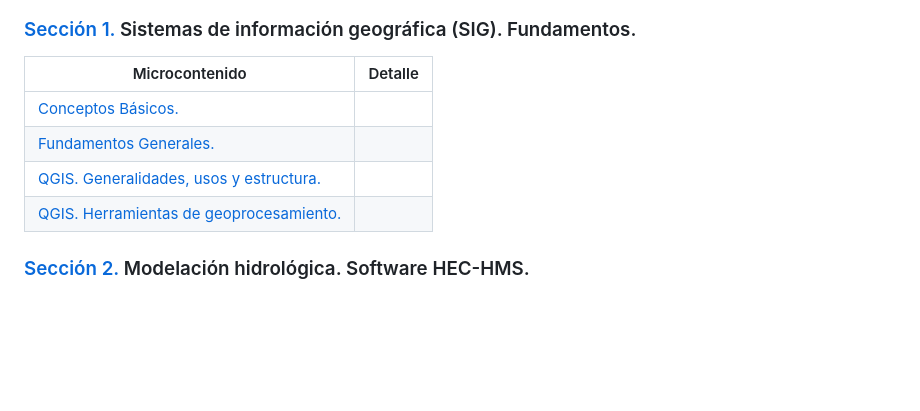
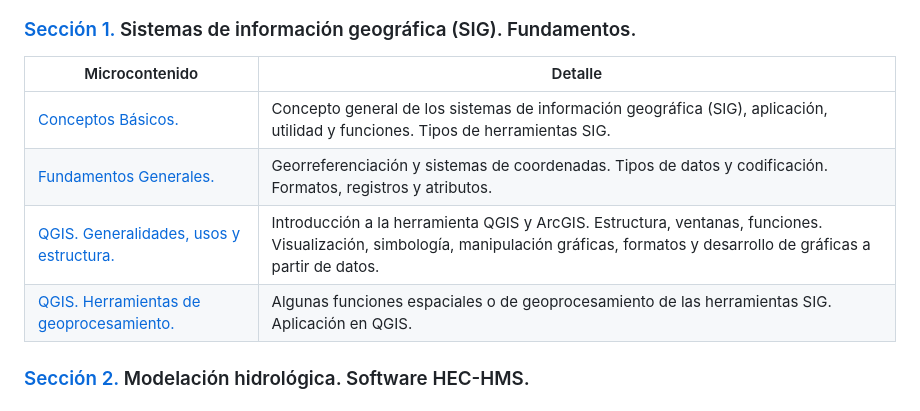
Before and after one commit to juanrodace/MOHI, a Markdown page: Readme.md, the part around the change. Drawn GitHub-style; blank space fills up the shorter version.

Commit message:
Update Seccion 1

```diff
--- a/Readme.md
+++ b/Readme.md
@@ -52,12 +52,12 @@ A continuación, se presenta el contenido general del curso. Si desea acceder a
 
 ### [Sección 1.](Contenido/1.SIG/Readme.md) Sistemas de información geográfica (SIG). Fundamentos.
 
-| Microcontenido                                                      | Detalle           |
-|---------------------------------------------------------------------|-------------------|
-| [Conceptos Básicos.](Contenido/1.SIG/Conceptos.md)                  |                   |
-| [Fundamentos Generales.](Contenido/1.SIG/Fundamentos.md)            |                   |
-| [QGIS. Generalidades, usos y estructura.](Contenido/1.SIG/QGIS.md)  |                   |
-| [QGIS. Herramientas de geoprocesamiento.](Contenido/1.SIG/QGIS2.md) |                   |
+| Microcontenido                                                      | Detalle                                                                                                                                                                              |
+|---------------------------------------------------------------------|--------------------------------------------------------------------------------------------------------------------------------------------------------------------------------------|
+| [Conceptos Básicos.](Contenido/1.SIG/Conceptos.md)                  | Concepto general de los sistemas de información geográfica (SIG), aplicación, utilidad y funciones. Tipos de herramientas SIG.                                                       |
+| [Fundamentos Generales.](Contenido/1.SIG/Fundamentos.md)            | Georreferenciación y sistemas de coordenadas. Tipos de datos y codificación. Formatos, registros y atributos.                                                                        |
+| [QGIS. Generalidades, usos y estructura.](Contenido/1.SIG/QGIS.md)  | Introducción a la herramienta QGIS y ArcGIS. Estructura, ventanas, funciones. Visualización, simbología, manipulación gráficas, formatos y desarrollo de gráficas a partir de datos. |
+| [QGIS. Herramientas de geoprocesamiento.](Contenido/1.SIG/QGIS2.md) | Algunas funciones espaciales o de geoprocesamiento de las herramientas SIG. Aplicación en QGIS.                                                                                      |
 
 ### [Sección 2.](Contenido/2.HEC-HMS/Readme.md) Modelación hidrológica. Software HEC-HMS.
 
```
